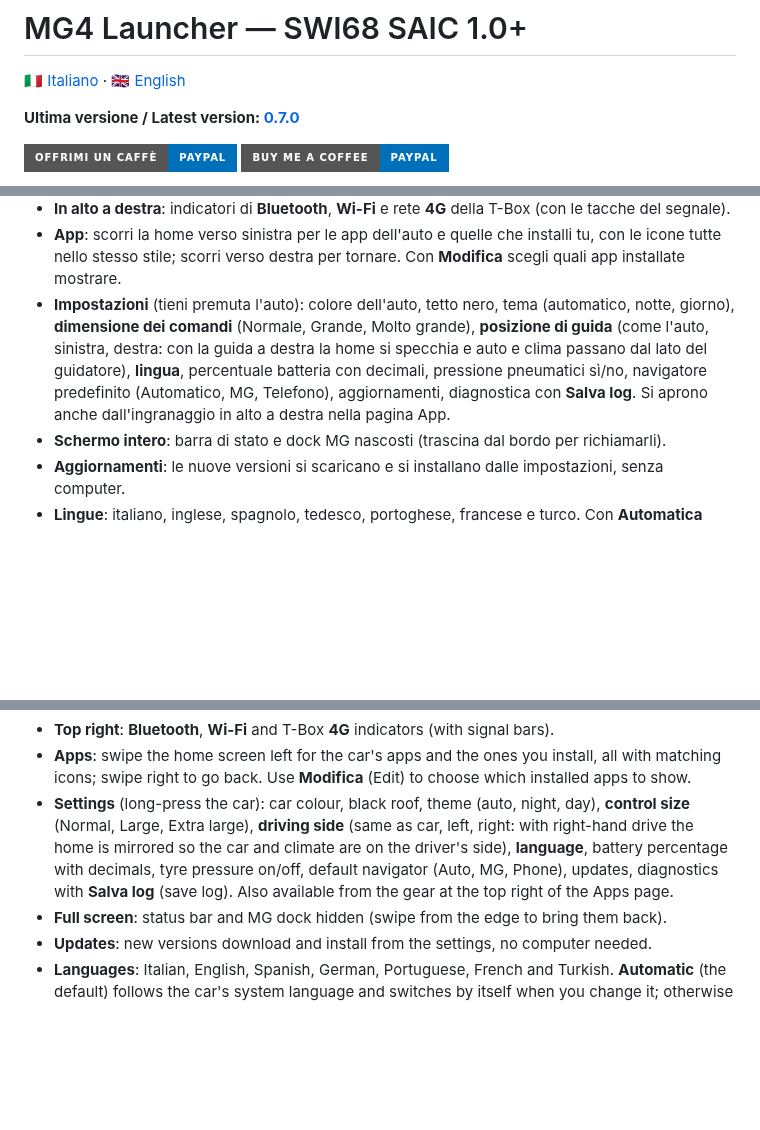
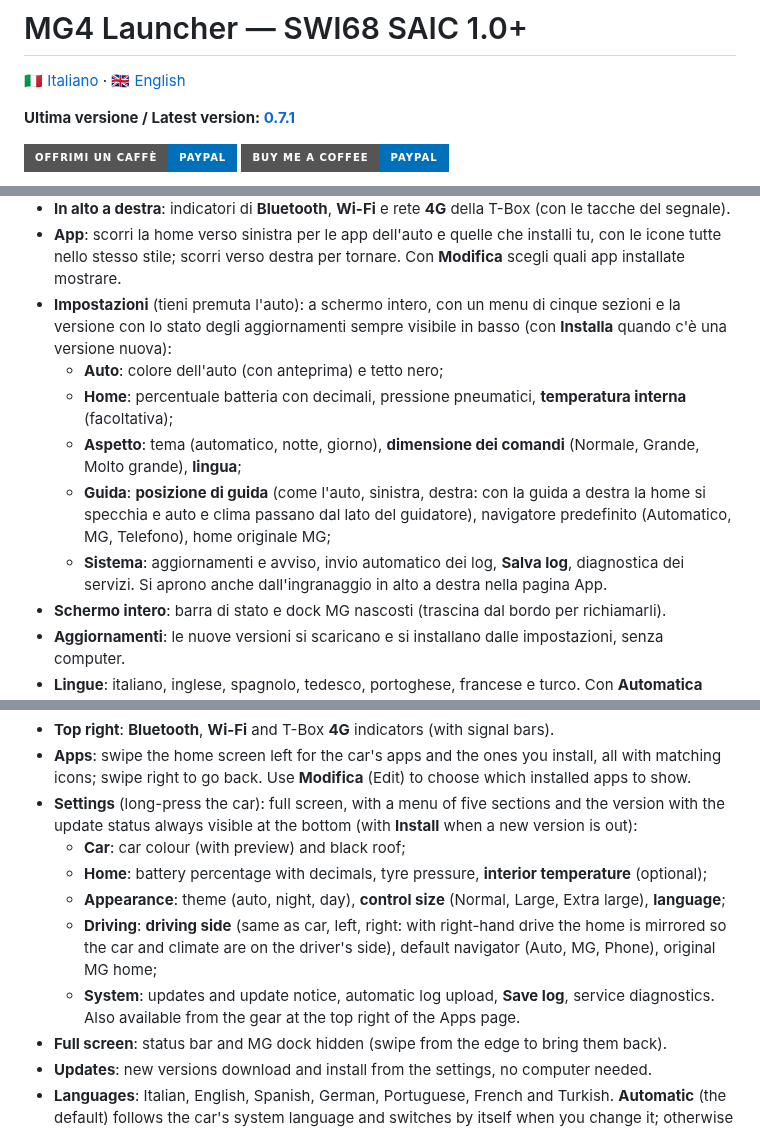
Before and after one commit to ernestomicco2026-cell/Mg4-Launcher-SW168, a Markdown page: README.md, 3 parts joined by grey strips. Rendered like a GitHub page; badges without logos; blank space fills up the shorter version.

```diff
--- a/README.md
+++ b/README.md
@@ -2,7 +2,7 @@
 
 🇮🇹 [Italiano](#italiano) · 🇬🇧 [English](#english)
 
-**Ultima versione / Latest version: [0.7.0](releases/MG4Launcher-0.7.0.apk)**
+**Ultima versione / Latest version: [0.7.1](releases/MG4Launcher-0.7.1.apk)**
 
 [![Offrimi un caffè con PayPal](https://img.shields.io/badge/Offrimi%20un%20caff%C3%A8-PayPal-0070BA?style=for-the-badge&logo=paypal&logoColor=white)](https://www.paypal.com/pool/9tv7fQ36nA?sr=wccr) [![Buy me a coffee with PayPal](https://img.shields.io/badge/Buy%20me%20a%20coffee-PayPal-0070BA?style=for-the-badge&logo=paypal&logoColor=white)](https://www.paypal.com/pool/9tv7fQ36nA?sr=wccr)
 
@@ -84,10 +90,14 @@ Sostituisce la schermata home originale mantenendone le funzioni, con una grafic
 - **In alto a destra**: indicatori di **Bluetooth**, **Wi-Fi** e rete **4G** della T-Box (con le tacche del segnale).
 - **App**: scorri la home verso sinistra per le app dell'auto e quelle che installi tu,
   con le icone tutte nello stesso stile; scorri verso destra per tornare. Con **Modifica** scegli quali app installate mostrare.
-- **Impostazioni** (tieni premuta l'auto): colore dell'auto, tetto nero, tema (automatico, notte, giorno),
-  **dimensione dei comandi** (Normale, Grande, Molto grande), **posizione di guida** (come l'auto, sinistra, destra: con la
-  guida a destra la home si specchia e auto e clima passano dal lato del guidatore), **lingua**, percentuale batteria con decimali, pressione pneumatici sì/no,
-  navigatore predefinito (Automatico, MG, Telefono), aggiornamenti, diagnostica con **Salva log**.
+- **Impostazioni** (tieni premuta l'auto): a schermo intero, con un menu di cinque sezioni e la versione con lo stato
+  degli aggiornamenti sempre visibile in basso (con **Installa** quando c'è una versione nuova):
+  - **Auto**: colore dell'auto (con anteprima) e tetto nero;
+  - **Home**: percentuale batteria con decimali, pressione pneumatici, **temperatura interna** (facoltativa);
+  - **Aspetto**: tema (automatico, notte, giorno), **dimensione dei comandi** (Normale, Grande, Molto grande), **lingua**;
+  - **Guida**: **posizione di guida** (come l'auto, sinistra, destra: con la guida a destra la home si specchia e auto e
+    clima passano dal lato del guidatore), navigatore predefinito (Automatico, MG, Telefono), home originale MG;
+  - **Sistema**: aggiornamenti e avviso, invio automatico dei log, **Salva log**, diagnostica dei servizi.
   Si aprono anche dall'ingranaggio in alto a destra nella pagina App.
 - **Schermo intero**: barra di stato e dock MG nascosti (trascina dal bordo per richiamarli).
 - **Aggiornamenti**: le nuove versioni si scaricano e si installano dalle impostazioni, senza computer.
@@ -334,10 +359,14 @@ It replaces the original home screen, keeping its features, with a new, clean de
 - **Top right**: **Bluetooth**, **Wi-Fi** and T-Box **4G** indicators (with signal bars).
 - **Apps**: swipe the home screen left for the car's apps and the ones you install,
   all with matching icons; swipe right to go back. Use **Modifica** (Edit) to choose which installed apps to show.
-- **Settings** (long-press the car): car colour, black roof, theme (auto, night, day), **control size** (Normal, Large,
-  Extra large), **driving side** (same as car, left, right: with right-hand drive the home is mirrored so the car and
-  climate are on the driver's side), **language**, battery percentage with decimals, tyre pressure on/off,
-  default navigator (Auto, MG, Phone), updates, diagnostics with **Salva log** (save log).
+- **Settings** (long-press the car): full screen, with a menu of five sections and the version with the update status
+  always visible at the bottom (with **Install** when a new version is out):
+  - **Car**: car colour (with preview) and black roof;
+  - **Home**: battery percentage with decimals, tyre pressure, **interior temperature** (optional);
+  - **Appearance**: theme (auto, night, day), **control size** (Normal, Large, Extra large), **language**;
+  - **Driving**: **driving side** (same as car, left, right: with right-hand drive the home is mirrored so the car and
+    climate are on the driver's side), default navigator (Auto, MG, Phone), original MG home;
+  - **System**: updates and update notice, automatic log upload, **Save log**, service diagnostics.
   Also available from the gear at the top right of the Apps page.
 - **Full screen**: status bar and MG dock hidden (swipe from the edge to bring them back).
 - **Updates**: new versions download and install from the settings, no computer needed.
```
Also changed, not shown: other parts of README.md (+48 -12 lines), docs/home-0.7.1-comandi-grandi.png (added), docs/home-0.7.1-guida-destra.png (added), docs/home-0.7.1.png (added), docs/impostazioni-0.7.1-auto.png (added), docs/impostazioni-0.7.1-sistema.png (added), 12 other files.
